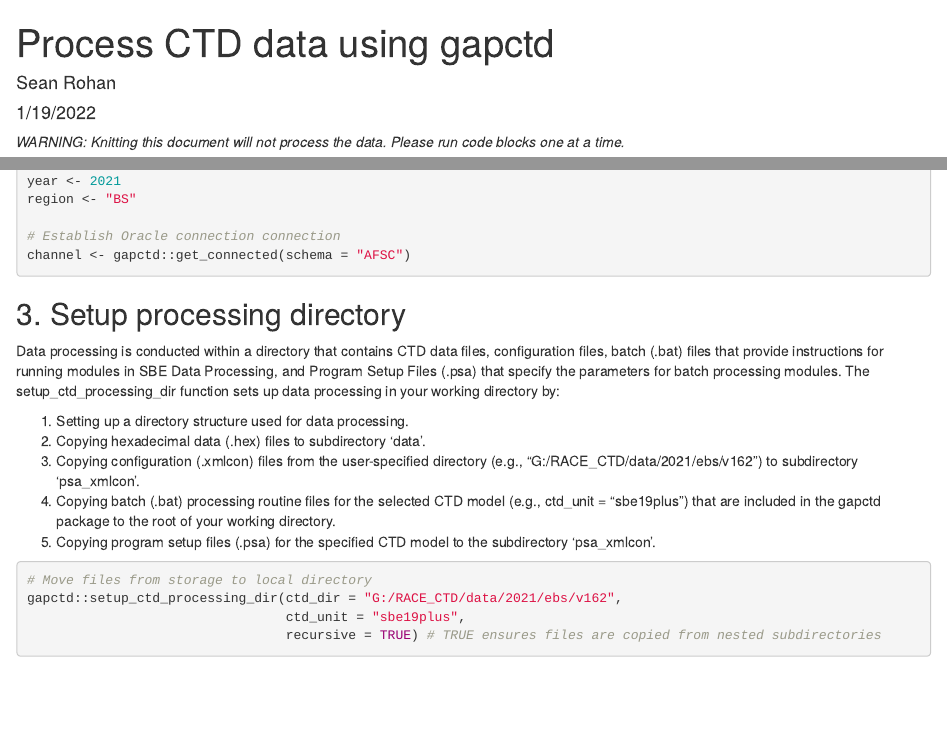
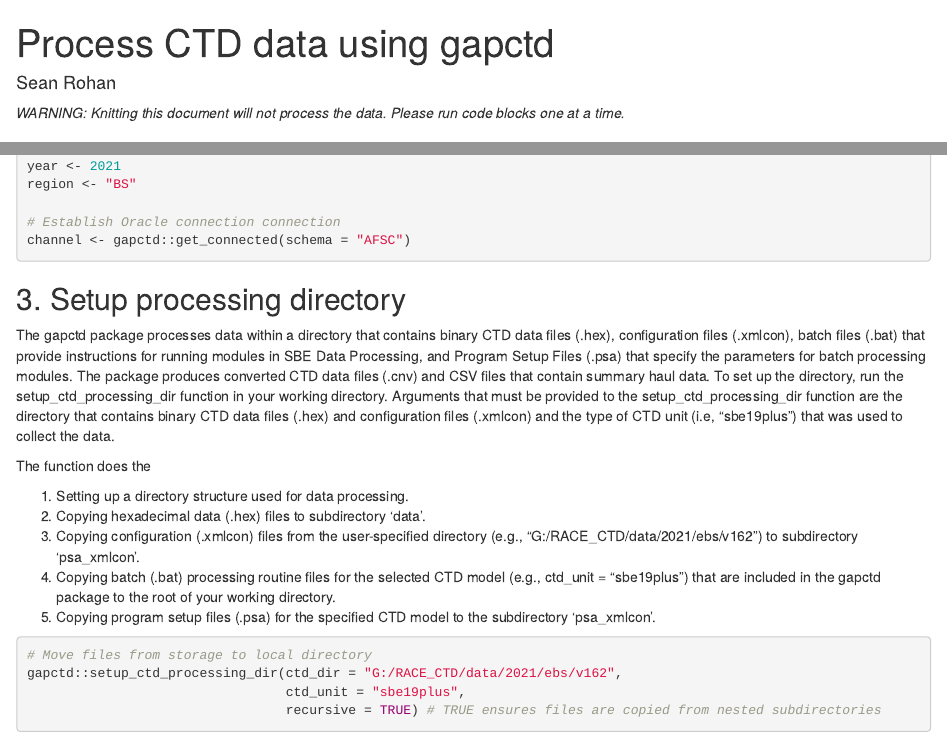
Before and after one commit to afsc-gap-products/gapctd, an R Markdown document (example.Rmd): the page in a window 1100 px wide, from its top, and a second part further down, joined at a grey line. Rendered offline with R 4.5, knitr and Pandoc, with nearby package versions.

Commit message:
Update documentation

```diff
--- a/example.Rmd
+++ b/example.Rmd
@@ -1,7 +1,6 @@
 ---
 title: "Process CTD data using gapctd"
 author: "Sean Rohan"
-date: "1/19/2022"
 output: html_document
 ---
 
@@ -38,7 +37,9 @@ channel <- gapctd::get_connected(schema = "AFSC")
 
 ## 3. Setup processing directory
 
-Data processing is conducted within a directory that contains CTD data files, configuration files, batch (.bat) files that provide instructions for running modules in SBE Data Processing, and Program Setup Files (.psa) that specify the parameters for batch processing modules. The setup_ctd_processing_dir function sets up data processing in your working directory by:
+The gapctd package processes data within a directory that contains binary CTD data files (.hex), configuration files (.xmlcon), batch files (.bat) that provide instructions for running modules in SBE Data Processing, and Program Setup Files (.psa) that specify the parameters for batch processing modules. The package produces converted CTD data files (.cnv) and CSV files that contain summary haul data. To set up the directory, run the setup_ctd_processing_dir function in your working directory. Arguments that must be provided to the setup_ctd_processing_dir function are the directory that contains binary CTD data files (.hex) and configuration files (.xmlcon) and the type of CTD unit (i.e, "sbe19plus") that was used to collect the data.
+
+The function does the
 
 <ol type = "1">
 <li>Setting up a directory structure used for data processing.</li>
```
